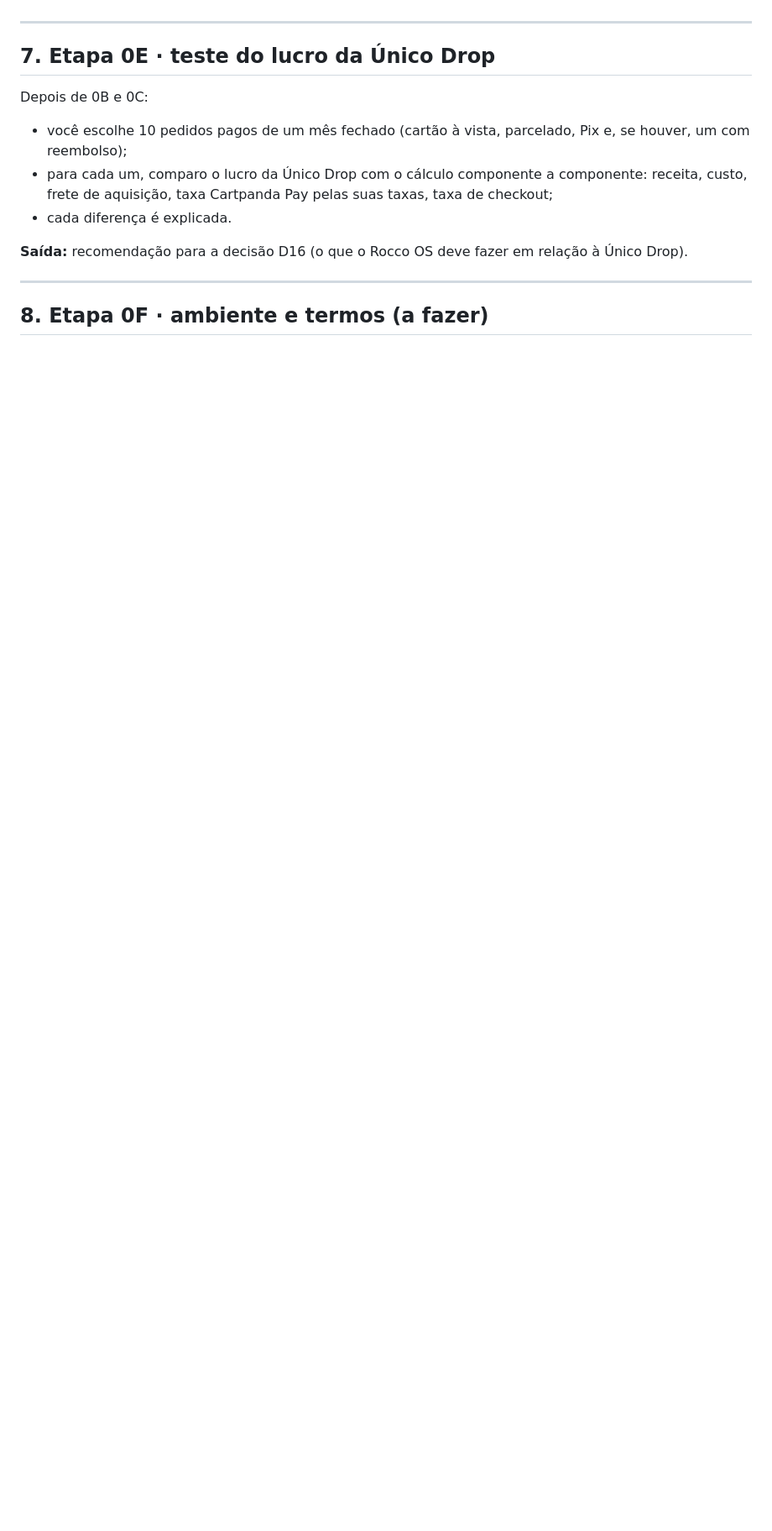
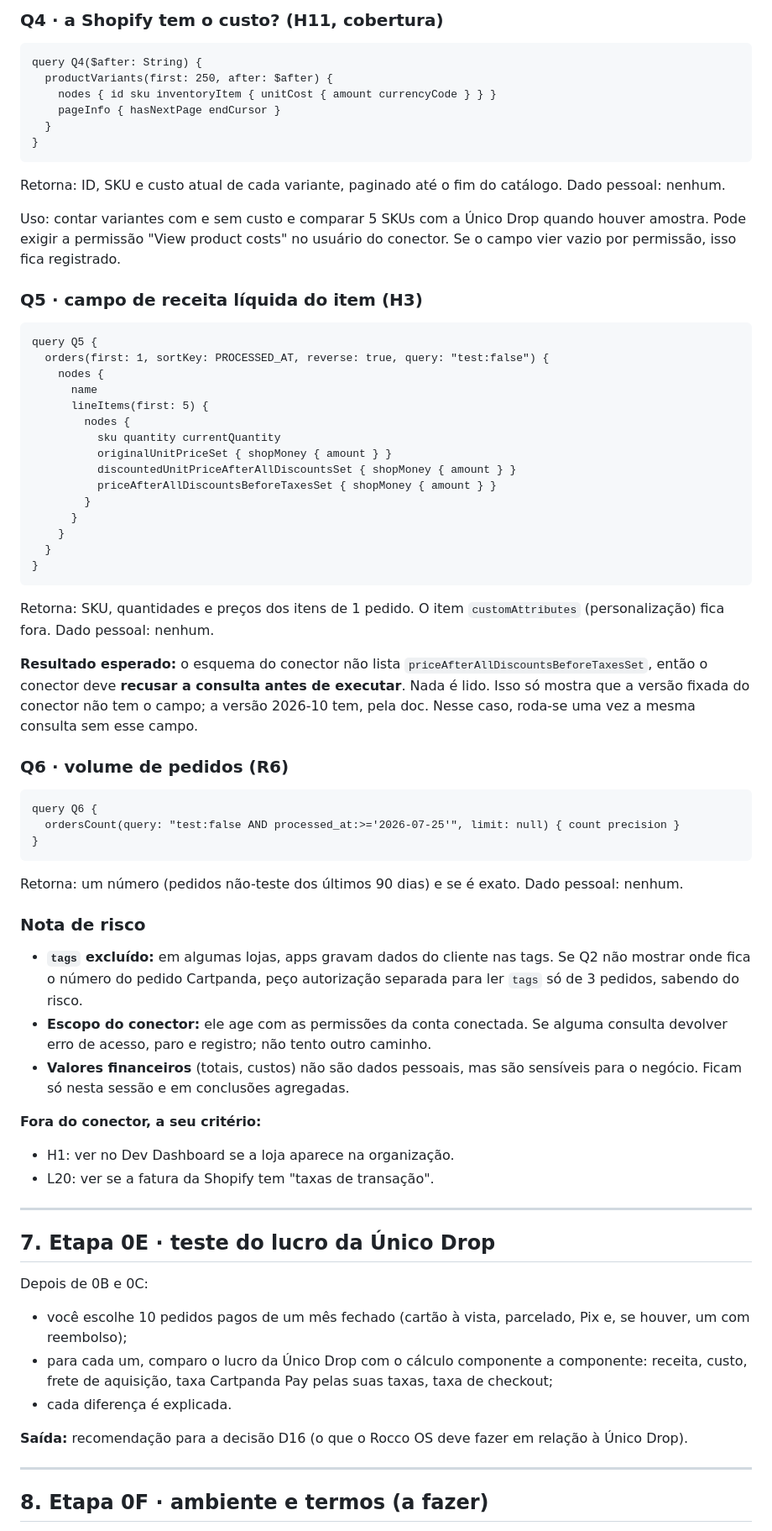
Before and after one commit to bemv-lab/Claude, a Markdown page: docs/rocco-os/auditoria-fase-0.md, the part around one of its changes. Shown at 84% size. GitHub-like rendering; blank space fills up the shorter version.

````diff
--- a/docs/rocco-os/auditoria-fase-0.md
+++ b/docs/rocco-os/auditoria-fase-0.md
@@ -145,3 +187,54 @@ Feitas pelo conector Shopify desta conta, **somente consulta**. Nenhum campo de
+### Q4 · a Shopify tem o custo? (H11, cobertura)
+```graphql
+query Q4($after: String) {
+  productVariants(first: 250, after: $after) {
+    nodes { id sku inventoryItem { unitCost { amount currencyCode } } }
+    pageInfo { hasNextPage endCursor }
+  }
+}
+```
+Retorna: ID, SKU e custo atual de cada variante, paginado até o fim do catálogo. Dado pessoal: nenhum.
+
+Uso: contar variantes com e sem custo e comparar 5 SKUs com a Único Drop quando houver amostra. Pode exigir a permissão "View product costs" no usuário do conector. Se o campo vier vazio por permissão, isso fica registrado.
+
+### Q5 · campo de receita líquida do item (H3)
+```graphql
+query Q5 {
+  orders(first: 1, sortKey: PROCESSED_AT, reverse: true, query: "test:false") {
+    nodes {
+      name
+      lineItems(first: 5) {
+        nodes {
+          sku quantity currentQuantity
+          originalUnitPriceSet { shopMoney { amount } }
+          discountedUnitPriceAfterAllDiscountsSet { shopMoney { amount } }
+          priceAfterAllDiscountsBeforeTaxesSet { shopMoney { amount } }
+        }
+      }
+    }
+  }
+}
+```
+Retorna: SKU, quantidades e preços dos itens de 1 pedido. O item `customAttributes` (personalização) fica fora. Dado pessoal: nenhum.
+
+**Resultado esperado:** o esquema do conector não lista `priceAfterAllDiscountsBeforeTaxesSet`, então o conector deve **recusar a consulta antes de executar**. Nada é lido. Isso só mostra que a versão fixada do conector não tem o campo; a versão 2026-10 tem, pela doc. Nesse caso, roda-se uma vez a mesma consulta sem esse campo.
+
+### Q6 · volume de pedidos (R6)
+```graphql
+query Q6 {
+  ordersCount(query: "test:false AND processed_at:>='2026-07-25'", limit: null) { count precision }
+}
+```
+Retorna: um número (pedidos não-teste dos últimos 90 dias) e se é exato. Dado pessoal: nenhum.
+
+### Nota de risco
+- **`tags` excluído:** em algumas lojas, apps gravam dados do cliente nas tags. Se Q2 não mostrar onde fica o número do pedido Cartpanda, peço autorização separada para ler `tags` só de 3 pedidos, sabendo do risco.
+- **Escopo do conector:** ele age com as permissões da conta conectada. Se alguma consulta devolver erro de acesso, paro e registro; não tento outro caminho.
+- **Valores financeiros** (totais, custos) não são dados pessoais, mas são sensíveis para o negócio. Ficam só nesta sessão e em conclusões agregadas.
+
+**Fora do conector, a seu critério:**
+- H1: ver no Dev Dashboard se a loja aparece na organização.
+- L20: ver se a fatura da Shopify tem "taxas de transação".
 
 ---
 
````
Also changed, not shown: other parts of docs/rocco-os/auditoria-fase-0.md (+97 -16 lines).
